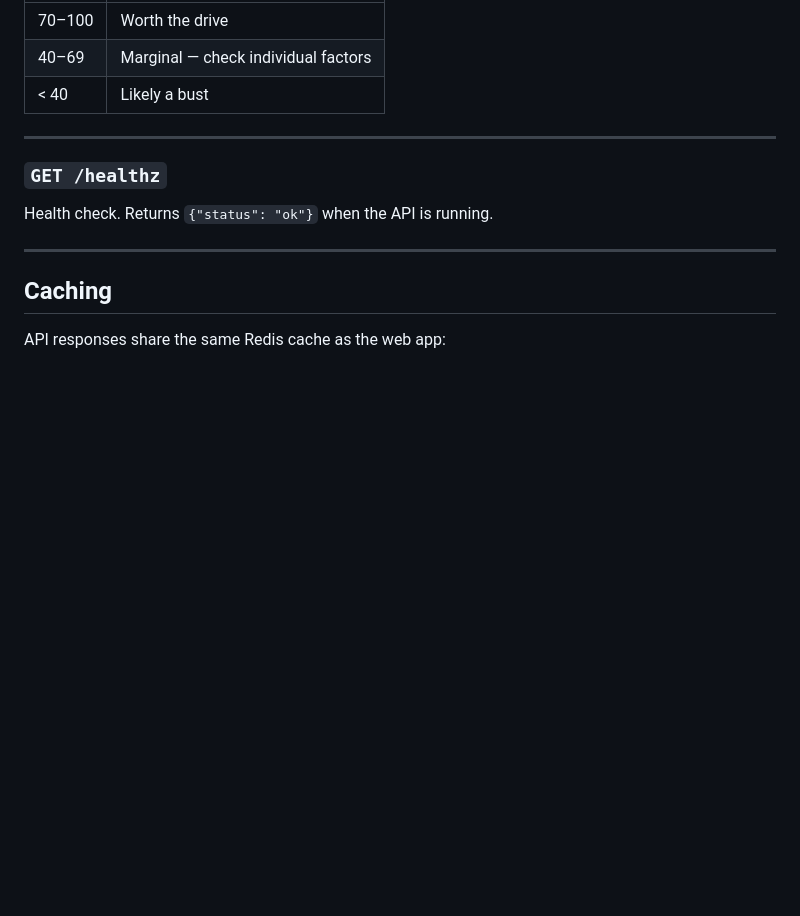
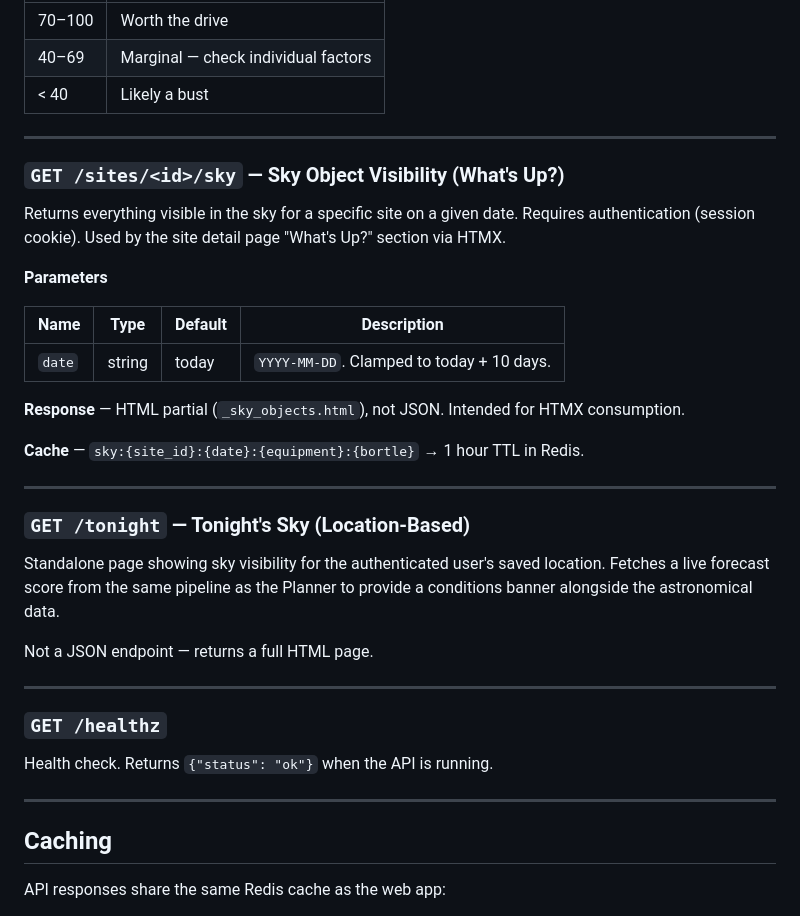
Before and after one commit to traviswolverton/starwolf, a Markdown page: docs/API_GUIDE.md, the part around the change. Drawn GitHub-style; blank space fills up the shorter version.

Commit message:
Update docs: mark WHAT_WOULD_I_SEE implemented, add sky endpoints to API guide
Co-Authored-By: Claude Sonnet 4.6 <noreply@anthropic.com>

```diff
--- a/docs/API_GUIDE.md
+++ b/docs/API_GUIDE.md
@@ -179,6 +179,30 @@ Score upcoming nights at a given location.
 
 ---
 
+### `GET /sites/<id>/sky` — Sky Object Visibility (What's Up?)
+
+Returns everything visible in the sky for a specific site on a given date. Requires authentication (session cookie). Used by the site detail page "What's Up?" section via HTMX.
+
+**Parameters**
+
+| Name | Type | Default | Description |
+|------|------|---------|-------------|
+| `date` | string | today | `YYYY-MM-DD`. Clamped to today + 10 days. |
+
+**Response** — HTML partial (`_sky_objects.html`), not JSON. Intended for HTMX consumption.
+
+**Cache** — `sky:{site_id}:{date}:{equipment}:{bortle}` → 1 hour TTL in Redis.
+
+---
+
+### `GET /tonight` — Tonight's Sky (Location-Based)
+
+Standalone page showing sky visibility for the authenticated user's saved location. Fetches a live forecast score from the same pipeline as the Planner to provide a conditions banner alongside the astronomical data.
+
+Not a JSON endpoint — returns a full HTML page.
+
+---
+
 ### `GET /healthz`
 
 Health check. Returns `{"status": "ok"}` when the API is running.
```
Also changed, not shown: prompts/WHAT_WOULD_I_SEE.md (+1 -1 lines).
